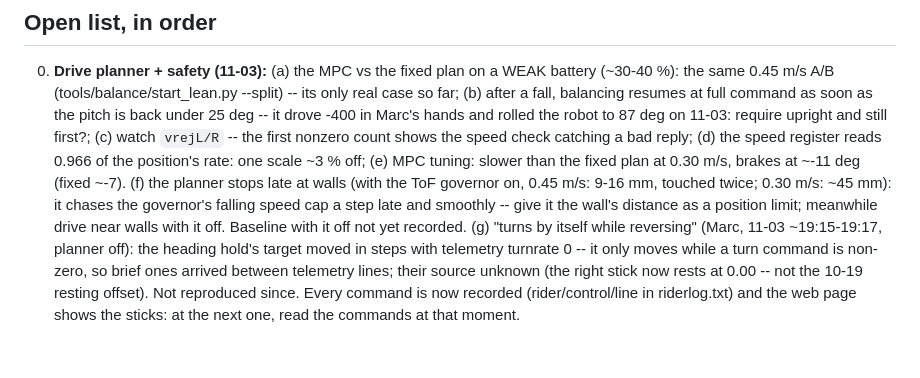
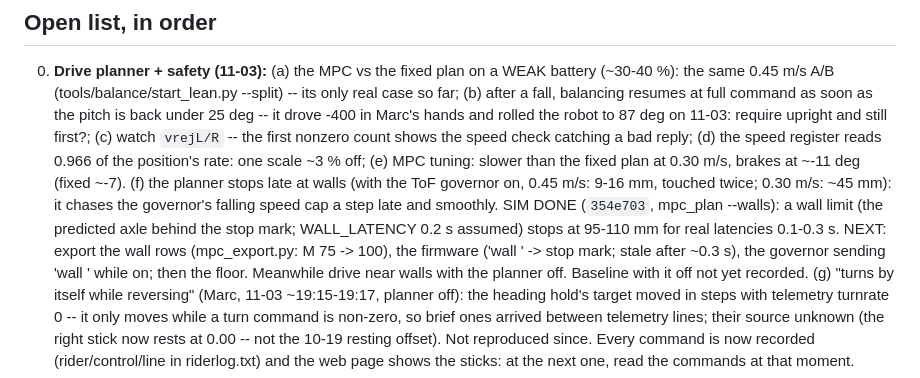
Before and after one commit to Usimian/Rider-PC-Client, a Markdown page: docs/HANDOFF.md, the part around the change. Rendered like a GitHub page; blank space fills up the shorter version.

Commit message:
docs: handoff -- the planner's wall limit done in the simulation; next the firmware and the governor
Co-Authored-By: Claude Opus 5.5 <noreply@anthropic.com>
Claude-Session: https://claude.ai/code/session_01E25xg2gzU6b4pUHz9HUZrL

```diff
--- a/docs/HANDOFF.md
+++ b/docs/HANDOFF.md
@@ -161,8 +161,11 @@ list, and what not to trust.
    speed check catching a bad reply; (d) the speed register reads 0.966 of the position's rate: one scale ~3 % off;
    (e) MPC tuning: slower than the fixed plan at 0.30 m/s, brakes at ~-11 deg (fixed ~-7).
    (f) the planner stops late at walls (with the ToF governor on, 0.45 m/s: 9-16 mm, touched twice; 0.30 m/s:
-   ~45 mm): it chases the governor's falling speed cap a step late and smoothly -- give it the wall's distance as a
-   position limit; meanwhile drive near walls with it off. Baseline with it off not yet recorded.
+   ~45 mm): it chases the governor's falling speed cap a step late and smoothly. SIM DONE (`354e703`, mpc_plan
+   --walls): a wall limit (the predicted axle behind the stop mark; WALL_LATENCY 0.2 s assumed) stops at 95-110 mm
+   for real latencies 0.1-0.3 s. NEXT: export the wall rows (mpc_export.py: M 75 -> 100), the firmware ('wall <mm>'
+   -> stop mark; stale after ~0.3 s), the governor sending 'wall <mm>' while on; then the floor. Meanwhile drive
+   near walls with the planner off. Baseline with it off not yet recorded.
    (g) "turns by itself while reversing" (Marc, 11-03 ~19:15-19:17, planner off): the heading hold's target moved
    in steps with telemetry turnrate 0 -- it only moves while a turn command is non-zero, so brief ones arrived
    between telemetry lines; their source unknown (the right stick now rests at 0.00 -- not the 10-19 resting
```
